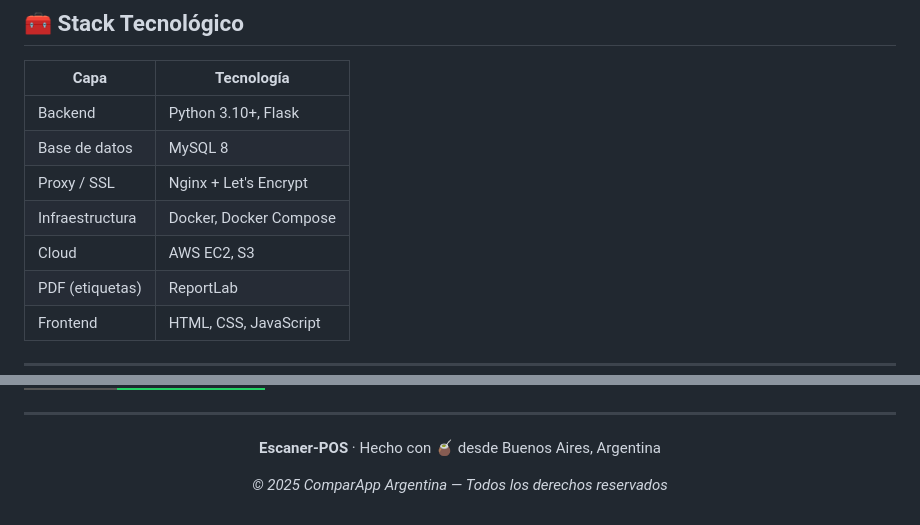
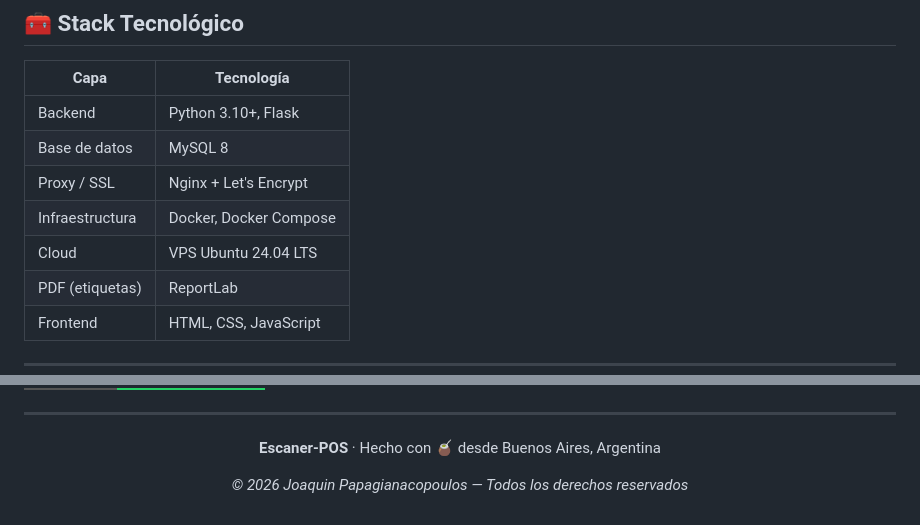
Before and after one commit to joaquin-papagianacopoulos/Escaner-POS, a Markdown page: readme.md, 2 parts joined by grey strips. GitHub-like rendering; badges without logos.

Commit message:
Update AWS references to VPS Ubuntu in README

```diff
--- a/readme.md
+++ b/readme.md
@@ -419,7 +418,7 @@ docker-compose restart nginx
 | Base de datos | MySQL 8 |
 | Proxy / SSL | Nginx + Let's Encrypt |
 | Infraestructura | Docker, Docker Compose |
-| Cloud | AWS EC2, S3 |
+| Cloud | VPS Ubuntu 24.04 LTS |
 | PDF (etiquetas) | ReportLab |
 | Frontend | HTML, CSS, JavaScript |
 
@@ -439,6 +438,6 @@ docker-compose restart nginx
 
 **Escaner-POS** · Hecho con 🧉 desde Buenos Aires, Argentina
 
-*© 2025 ComparApp Argentina — Todos los derechos reservados*
+*© 2026 Joaquin Papagianacopoulos — Todos los derechos reservados*
 
 </div>
```
Also changed, not shown: other parts of readme.md (+0 -1 lines).
